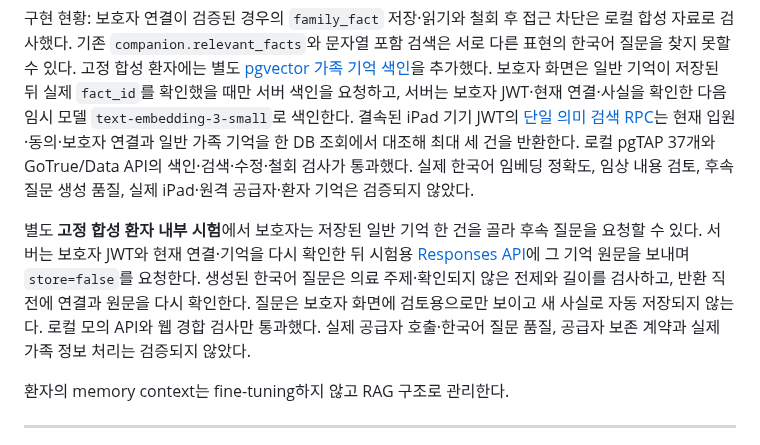
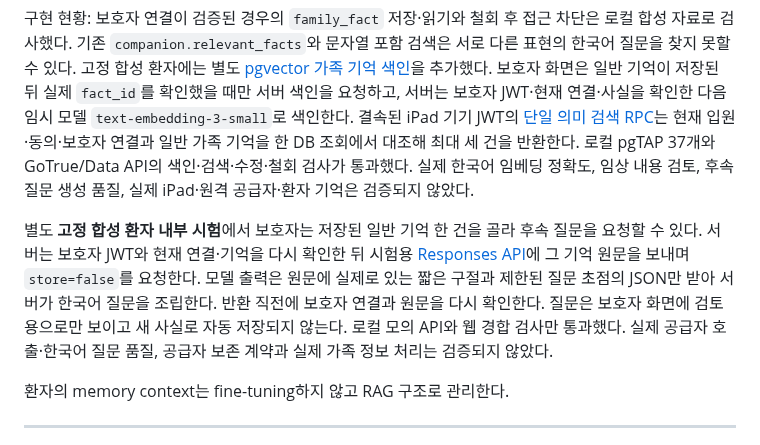
Before and after one commit to GracieRho/KoF5-TTS-delirium, a Markdown page: docs/delirium-familiar-voice/03-context-and-guardian.md, the part around the change. Rendered like a GitHub page.

Commit message:
docs: describe verified guardian follow-up question construction

```diff
--- a/docs/delirium-familiar-voice/03-context-and-guardian.md
+++ b/docs/delirium-familiar-voice/03-context-and-guardian.md
@@ -4,7 +4,7 @@
 
 구현 현황: 보호자 연결이 검증된 경우의 `family_fact` 저장·읽기와 철회 후 접근 차단은 로컬 합성 자료로 검사했다. 기존 `companion.relevant_facts`와 문자열 포함 검색은 서로 다른 표현의 한국어 질문을 찾지 못할 수 있다. 고정 합성 환자에는 별도 [pgvector 가족 기억 색인](../../supabase/migrations/20260916123000_synthetic_family_embedding_rag.sql)을 추가했다. 보호자 화면은 일반 기억이 저장된 뒤 실제 `fact_id`를 확인했을 때만 서버 색인을 요청하고, 서버는 보호자 JWT·현재 연결·사실을 확인한 다음 임시 모델 `text-embedding-3-small`로 색인한다. 결속된 iPad 기기 JWT의 [단일 의미 검색 RPC](../../supabase/migrations/20260916123000_synthetic_family_embedding_rag.sql)는 현재 입원·동의·보호자 연결과 일반 가족 기억을 한 DB 조회에서 대조해 최대 세 건을 반환한다. 로컬 pgTAP 37개와 GoTrue/Data API의 색인·검색·수정·철회 검사가 통과했다. 실제 한국어 임베딩 정확도, 임상 내용 검토, 후속 질문 생성 품질, 실제 iPad·원격 공급자·환자 기억은 검증되지 않았다.
 
-별도 **고정 합성 환자 내부 시험**에서 보호자는 저장된 일반 기억 한 건을 골라 후속 질문을 요청할 수 있다. 서버는 보호자 JWT와 현재 연결·기억을 다시 확인한 뒤 시험용 [Responses API](https://developers.openai.com/api/reference/cli/resources/responses/methods/create)에 그 기억 원문을 보내며 `store=false`를 요청한다. 생성된 한국어 질문은 의료 주제·확인되지 않은 전제와 길이를 검사하고, 반환 직전에 연결과 원문을 다시 확인한다. 질문은 보호자 화면에 검토용으로만 보이고 새 사실로 자동 저장되지 않는다. 로컬 모의 API와 웹 경합 검사만 통과했다. 실제 공급자 호출·한국어 질문 품질, 공급자 보존 계약과 실제 가족 정보 처리는 검증되지 않았다.
+별도 **고정 합성 환자 내부 시험**에서 보호자는 저장된 일반 기억 한 건을 골라 후속 질문을 요청할 수 있다. 서버는 보호자 JWT와 현재 연결·기억을 다시 확인한 뒤 시험용 [Responses API](https://developers.openai.com/api/reference/cli/resources/responses/methods/create)에 그 기억 원문을 보내며 `store=false`를 요청한다. 모델 출력은 원문에 실제로 있는 짧은 구절과 제한된 질문 초점의 JSON만 받아 서버가 한국어 질문을 조립한다. 반환 직전에 보호자 연결과 원문을 다시 확인한다. 질문은 보호자 화면에 검토용으로만 보이고 새 사실로 자동 저장되지 않는다. 로컬 모의 API와 웹 경합 검사만 통과했다. 실제 공급자 호출·한국어 질문 품질, 공급자 보존 계약과 실제 가족 정보 처리는 검증되지 않았다.
 
 환자의 memory context는 fine-tuning하지 않고 RAG 구조로 관리한다.
 
```
